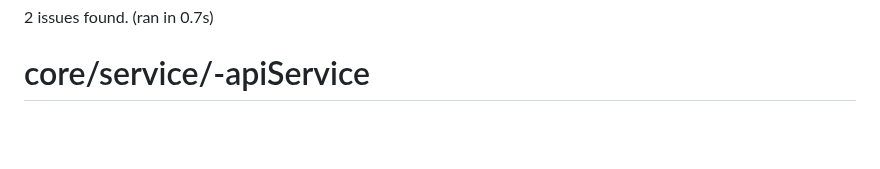
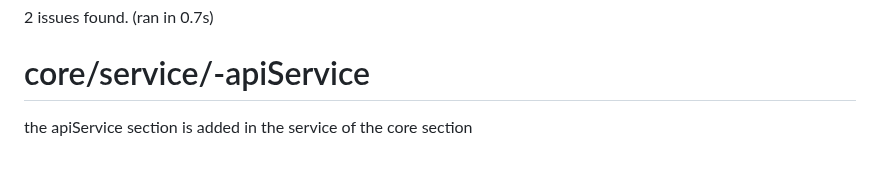
Before and after one commit to AaditAntony/chat-frontend, a Markdown page: README.md, the part around the change. GitHub-like rendering; blank space fills up the shorter version.

```diff
--- a/README.md
+++ b/README.md
@@ -95,3 +95,4 @@ warning • Don't invoke 'print' in production code • lib/main.dart:49:7 • a
 2 issues found. (ran in 0.7s)
 
 # core/service/-apiService
+the apiService section is added in the service of the core section
```
